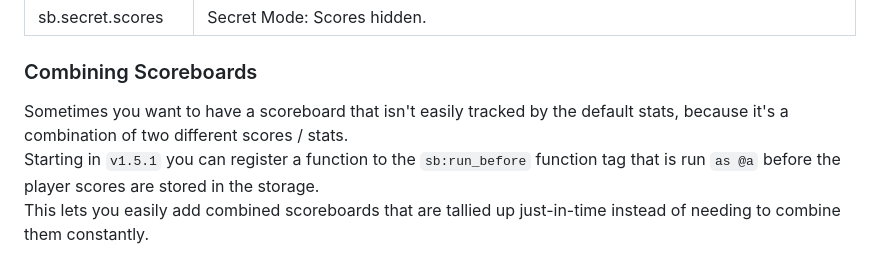
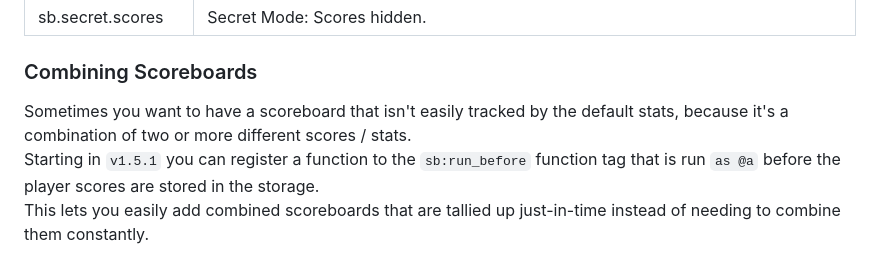
Before and after one commit to Plagiatus/Statistic-Books-MC, a Markdown page: README.md, the part around the change. Drawn GitHub-style.

Commit message:
clarified you can combine more than two scores

```diff
--- a/README.md
+++ b/README.md
@@ -138,7 +138,7 @@ List of included texts:
 
 ### Combining Scoreboards
 
-Sometimes you want to have a scoreboard that isn't easily tracked by the default stats, because it's a combination of two different scores / stats.
+Sometimes you want to have a scoreboard that isn't easily tracked by the default stats, because it's a combination of two or more different scores / stats.
 Starting in `v1.5.1` you can register a function to the `sb:run_before` function tag that is run `as @a` before the player scores are stored in the storage.
 This lets you easily add combined scoreboards that are tallied up just-in-time instead of needing to combine them constantly.
 
```
